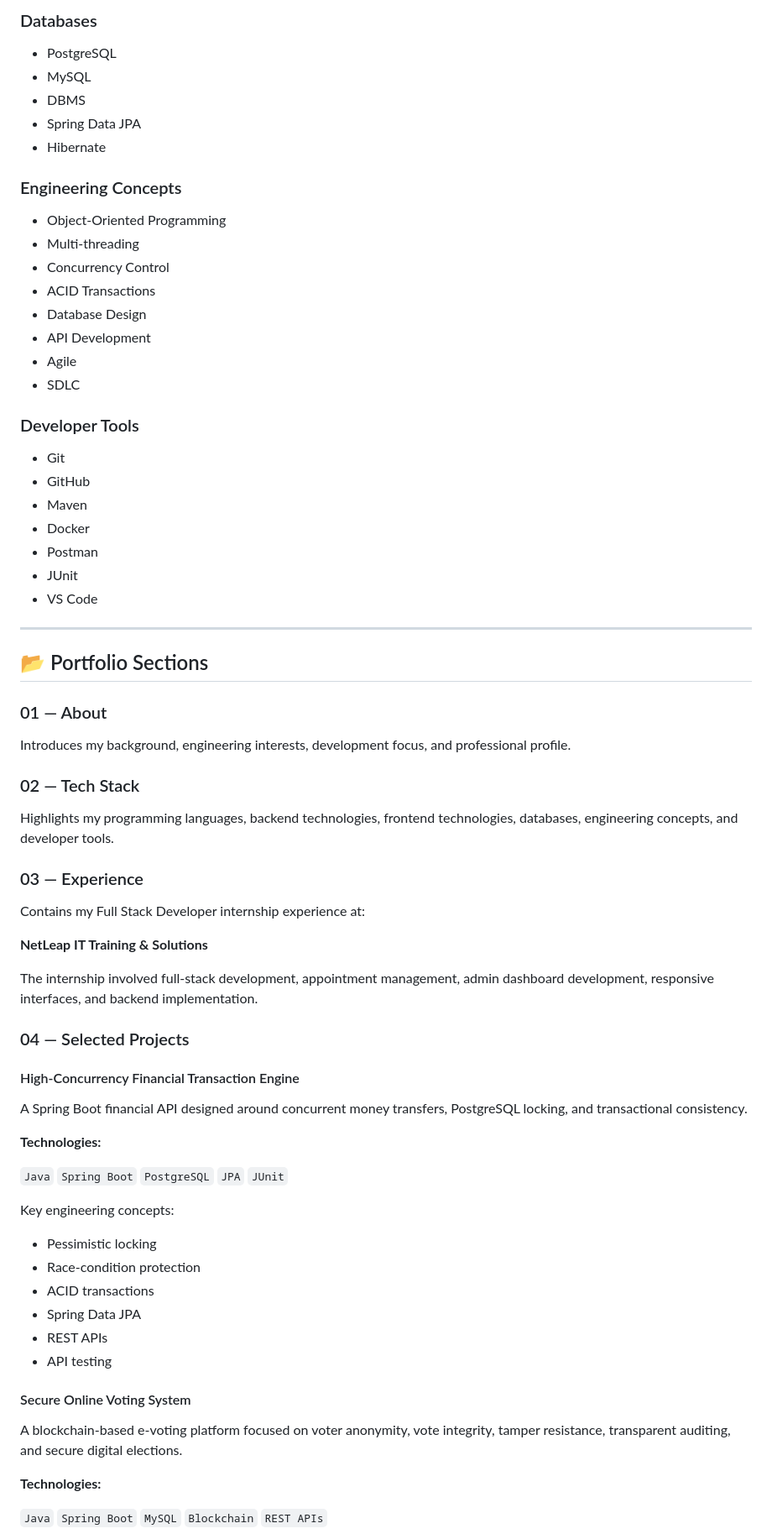
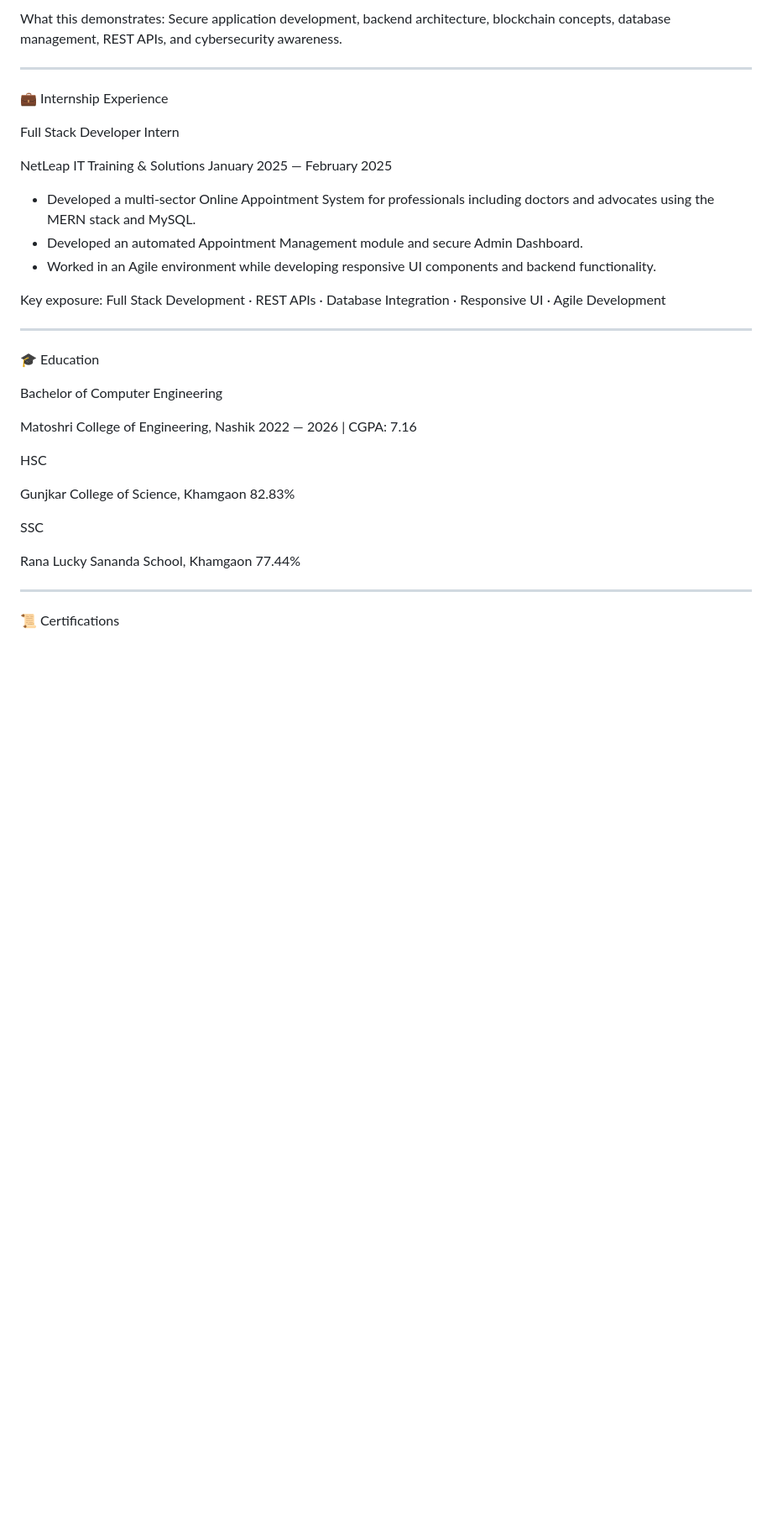
Before and after one commit to BorkarYash/BorkarYash.github.io, a Markdown page: README.md, the part around one of its changes. Shown at 84% size. Drawn GitHub-style; blank space fills up the shorter version.

```diff
--- a/README.md
+++ b/README.md
@@ -71,77 +69,42 @@ My primary technical interests include:
 
-### Databases
-
-- PostgreSQL
-- MySQL
-- DBMS
-- Spring Data JPA
-- Hibernate
-
-### Engineering Concepts
-
-- Object-Oriented Programming
-- Multi-threading
-- Concurrency Control
-- ACID Transactions
-- Database Design
-- API Development
-- Agile
-- SDLC
-
-### Developer Tools
-
-- Git
-- GitHub
-- Maven
-- Docker
-- Postman
-- JUnit
-- VS Code
+What this demonstrates:
+Secure application development, backend architecture, blockchain concepts, database management, REST APIs, and cybersecurity awareness.
 
 ---
 
-## 📂 Portfolio Sections
+💼 Internship Experience
 
-### 01 — About
+Full Stack Developer Intern
 
-Introduces my background, engineering interests, development focus, and professional profile.
+NetLeap IT Training & Solutions
+January 2025 — February 2025
 
-### 02 — Tech Stack
+- Developed a multi-sector Online Appointment System for professionals including doctors and advocates using the MERN stack and MySQL.
+- Developed an automated Appointment Management module and secure Admin Dashboard.
+- Worked in an Agile environment while developing responsive UI components and backend functionality.
 
-Highlights my programming languages, backend technologies, frontend technologies, databases, engineering concepts, and developer tools.
+Key exposure: Full Stack Development · REST APIs · Database Integration · Responsive UI · Agile Development
 
-### 03 — Experience
+---
 
-Contains my Full Stack Developer internship experience at:
+🎓 Education
 
-**NetLeap IT Training & Solutions**
+Bachelor of Computer Engineering
 
-The internship involved full-stack development, appointment management, admin dashboard development, responsive interfaces, and backend implementation.
+Matoshri College of Engineering, Nashik
+2022 — 2026 | CGPA: 7.16
 
-### 04 — Selected Projects
+HSC
 
-#### High-Concurrency Financial Transaction Engine
+Gunjkar College of Science, Khamgaon
+82.83%
 
-A Spring Boot financial API designed around concurrent money transfers, PostgreSQL locking, and transactional consistency.
+SSC
 
-**Technologies:**
+Rana Lucky Sananda School, Khamgaon
+77.44%
 
-`Java` `Spring Boot` `PostgreSQL` `JPA` `JUnit`
+---
 
-Key engineering concepts:
+📜 Certifications
 
-- Pessimistic locking
-- Race-condition protection
-- ACID transactions
-- Spring Data JPA
-- REST APIs
-- API testing
-
-#### Secure Online Voting System
-
-A blockchain-based e-voting platform focused on voter anonymity, vote integrity, tamper resistance, transparent auditing, and secure digital elections.
-
-**Technologies:**
-
-`Java` `Spring Boot` `MySQL` `Blockchain` `REST APIs`
-
```
Also changed, not shown: other parts of README.md (+114 -144 lines).
